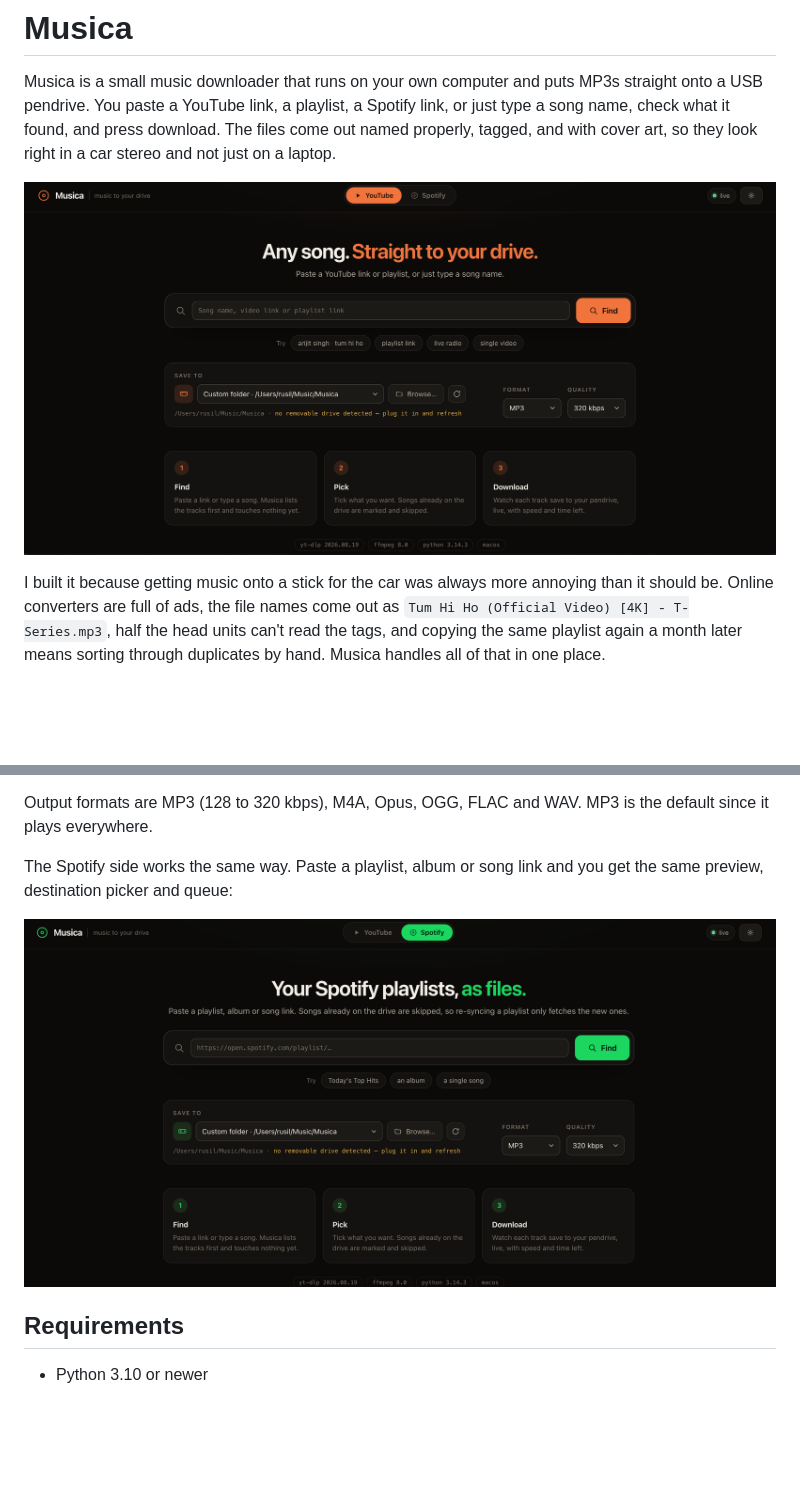
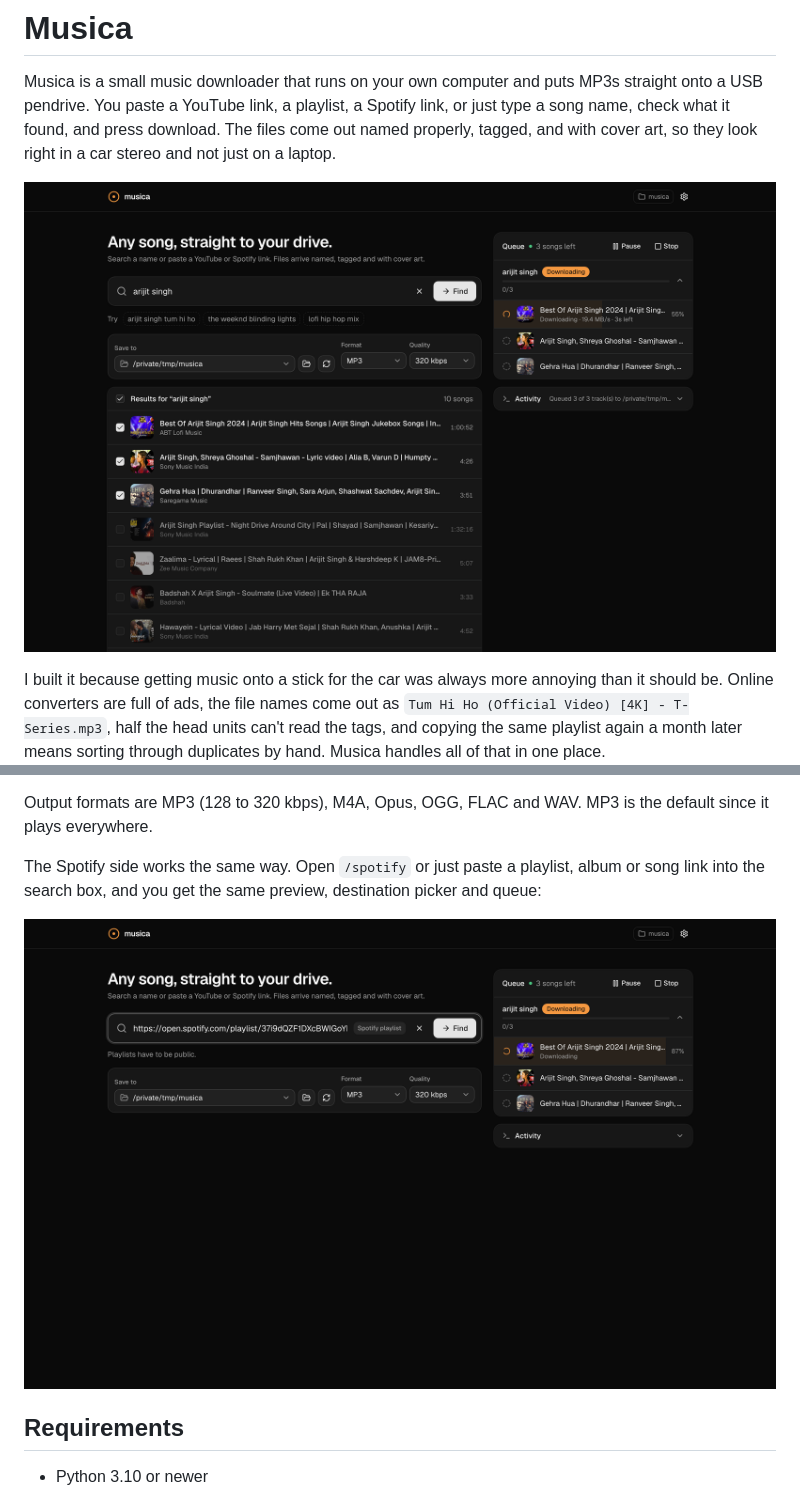
Before and after one commit to RusilKoirala/musica, a Markdown page: README.md, 2 parts joined by grey strips. Drawn GitHub-style; pictures changed too: images/spotify-mode.png, images/youtube-mode.png; blank space fills up the shorter version.

Commit message:
new screenshots

```diff
--- a/README.md
+++ b/README.md
@@ -23,7 +23,7 @@ It runs locally. There is no account, no database, and nothing is sent anywhere
 
 Output formats are MP3 (128 to 320 kbps), M4A, Opus, OGG, FLAC and WAV. MP3 is the default since it plays everywhere.
 
-The Spotify side works the same way. Paste a playlist, album or song link and you get the same preview, destination picker and queue:
+The Spotify side works the same way. Open `/spotify` or just paste a playlist, album or song link into the search box, and you get the same preview, destination picker and queue:
 
 ![Musica in Spotify mode](images/spotify-mode.png)
 
```
